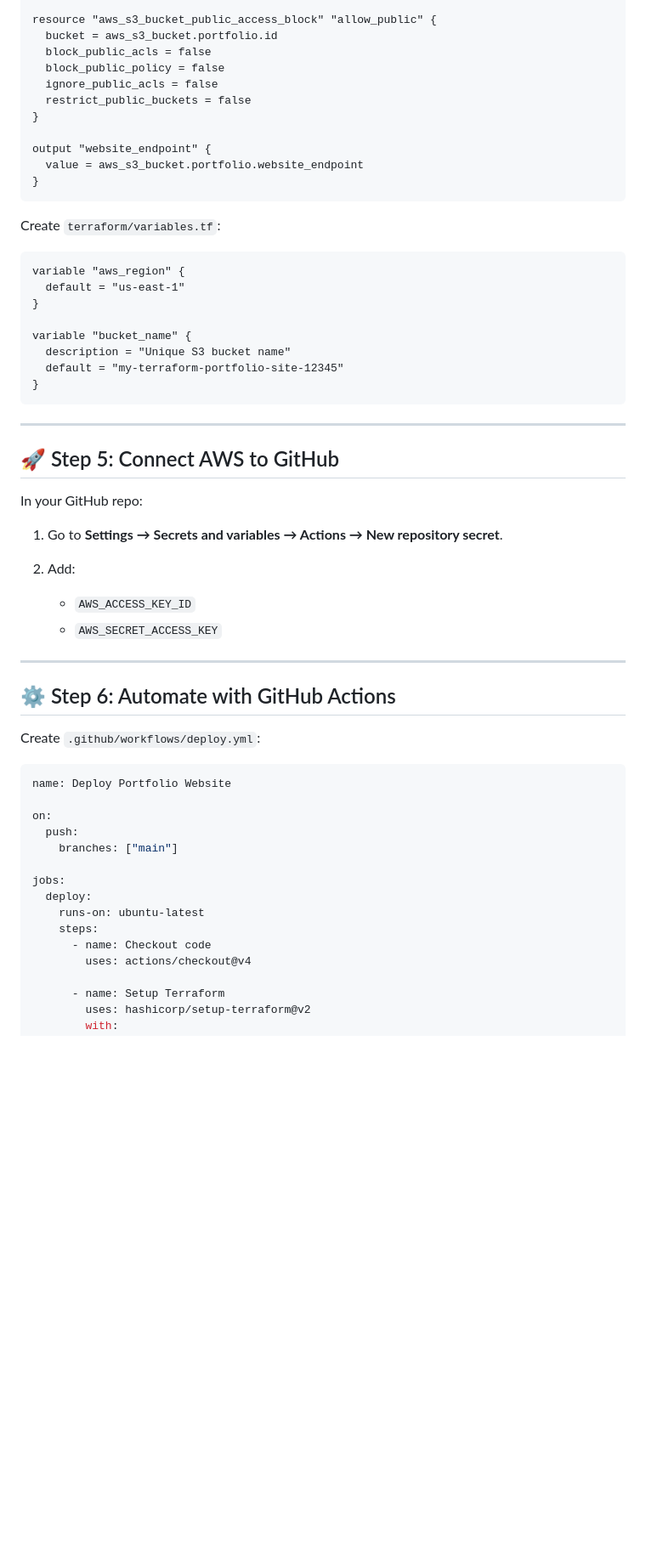
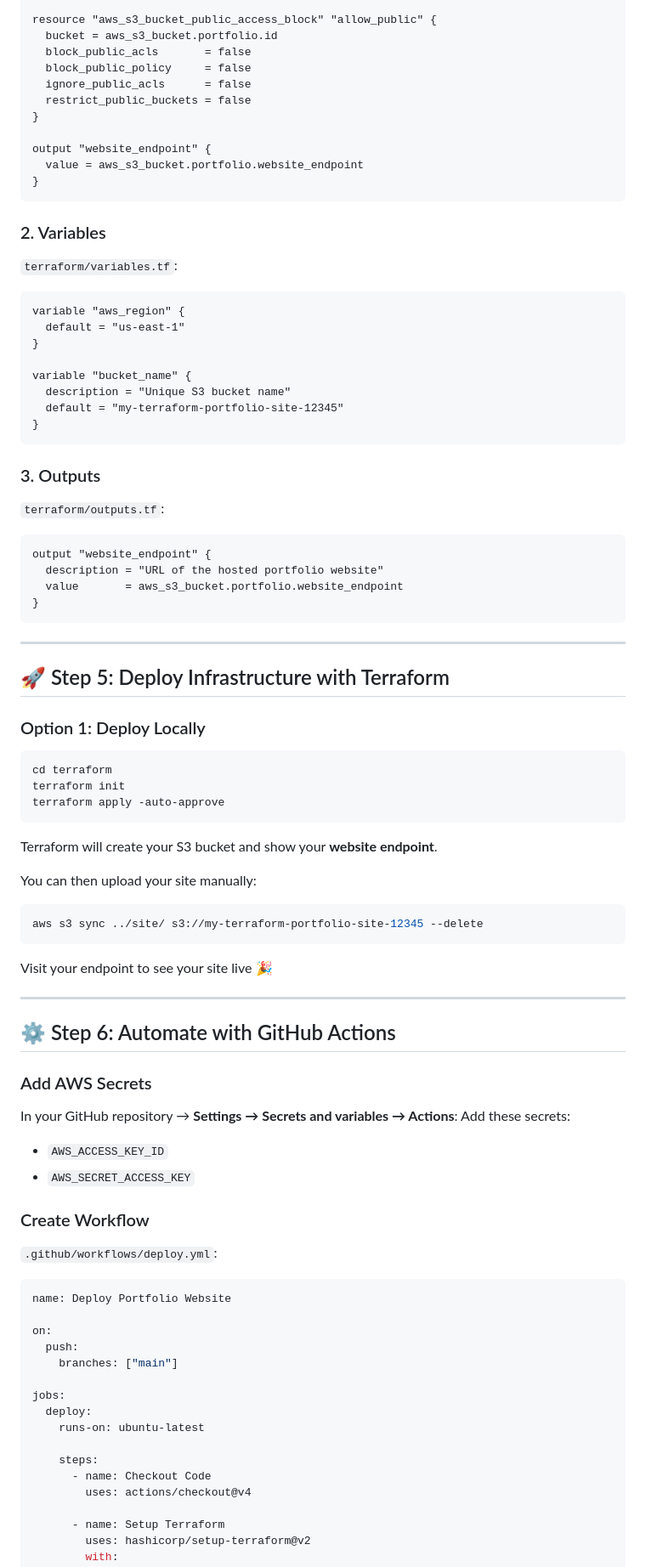
Before and after one commit to wadah-jameel/portfolio-terraform-aws, a Markdown page: README.md, the part around one of its changes. Shown at 85% size. Rendered like a GitHub page; blank space fills up the shorter version.

````diff
--- a/README.md
+++ b/README.md
@@ -133,9 +136,9 @@ resource "aws_s3_bucket_policy" "public_read" {
 
 resource "aws_s3_bucket_public_access_block" "allow_public" {
   bucket = aws_s3_bucket.portfolio.id
-  block_public_acls = false
-  block_public_policy = false
-  ignore_public_acls = false
+  block_public_acls       = false
+  block_public_policy     = false
+  ignore_public_acls      = false
   restrict_public_buckets = false
 }
 
@@ -144,7 +147,9 @@ output "website_endpoint" {
 }
 ```
 
-Create `terraform/variables.tf`:
+### 2. Variables
+
+`terraform/variables.tf`:
 
 ```hcl
 variable "aws_region" {
@@ -157,23 +162,54 @@ variable "bucket_name" {
 }
 ```
 
+### 3. Outputs
+
+`terraform/outputs.tf`:
+
+```hcl
+output "website_endpoint" {
+  description = "URL of the hosted portfolio website"
+  value       = aws_s3_bucket.portfolio.website_endpoint
+}
+```
+
 ---
 
-## 🚀 Step 5: Connect AWS to GitHub
+## 🚀 Step 5: Deploy Infrastructure with Terraform
 
-In your GitHub repo:
+### Option 1: Deploy Locally
 
-1. Go to **Settings → Secrets and variables → Actions → New repository secret**.
-2. Add:
+```bash
+cd terraform
+terraform init
+terraform apply -auto-approve
+```
 
-   * `AWS_ACCESS_KEY_ID`
-   * `AWS_SECRET_ACCESS_KEY`
+Terraform will create your S3 bucket and show your **website endpoint**.
+
+You can then upload your site manually:
+
+```bash
+aws s3 sync ../site/ s3://my-terraform-portfolio-site-12345 --delete
+```
+
+Visit your endpoint to see your site live 🎉
 
 ---
 
 ## ⚙️ Step 6: Automate with GitHub Actions
 
-Create `.github/workflows/deploy.yml`:
+### Add AWS Secrets
+
+In your GitHub repository → **Settings → Secrets and variables → Actions**:
+Add these secrets:
+
+* `AWS_ACCESS_KEY_ID`
+* `AWS_SECRET_ACCESS_KEY`
+
+### Create Workflow
+
+`.github/workflows/deploy.yml`:
 
 ```yaml
 name: Deploy Portfolio Website
@@ -185,8 +221,9 @@ on:
 jobs:
   deploy:
     runs-on: ubuntu-latest
+
     steps:
-      - name: Checkout code
+      - name: Checkout Code
         uses: actions/checkout@v4
 
       - name: Setup Terraform
````
Also changed, not shown: other parts of README.md (+54 -41 lines).
